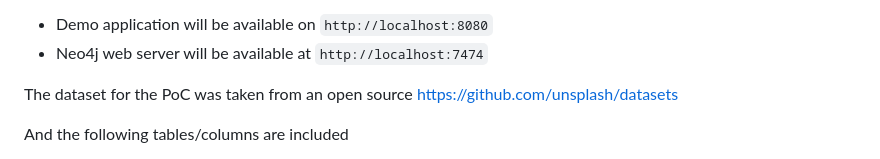
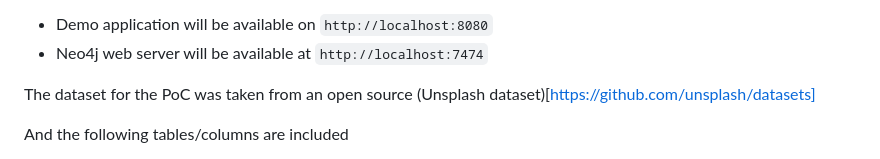
Before and after one commit to dmitrydivin/recommendation_system, a Markdown page: README.md, the part around the change printed below. GitHub-like rendering.

```diff
--- a/README.md
+++ b/README.md
@@ -149,7 +149,7 @@ Then you need to wait for the Neo4j server and web application to start.
 - Demo application will be available on `http://localhost:8080`
 - Neo4j web server will be available at `http://localhost:7474`
 
-The dataset for the PoC was taken from an open source https://github.com/unsplash/datasets
+The dataset for the PoC was taken from an open source (Unsplash dataset)[https://github.com/unsplash/datasets]
 
 And the following tables/columns are included
 - photos.photo_description
```
Also changed, not shown: other parts of README.md (+1 -1 lines).
